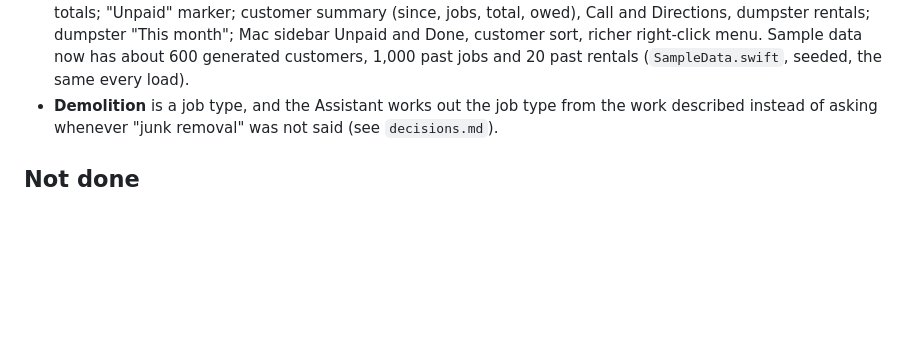
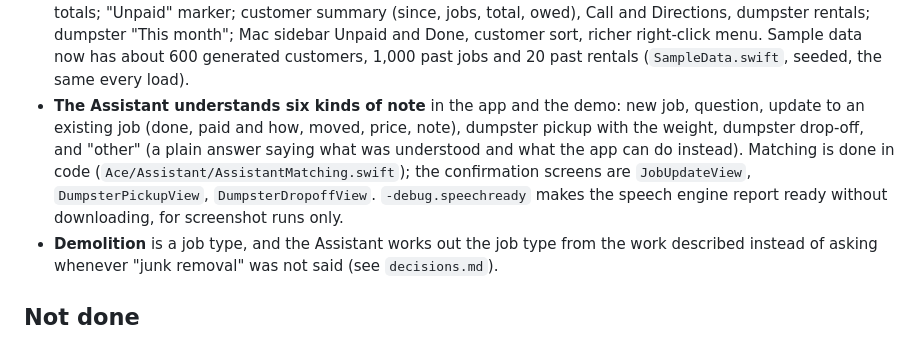
Before and after one commit to ksremedia-spec/Ace-junk-removal, a Markdown page: docs/status.md, the part around the change. GitHub-like rendering; blank space fills up the shorter version.

Commit message:
Hand-off notes: the Assistant's six kinds of note
Co-Authored-By: Claude Fable 5.1 <noreply@anthropic.com>
Claude-Session: https://claude.ai/code/session_01G6TdPixmiureQCGbDta2o4

```diff
--- a/docs/status.md
+++ b/docs/status.md
@@ -69,6 +69,14 @@ session; then `CLAUDE.md` for the rules and `decisions.md` for the why.
   right-click menu. Sample data now has about 600 generated customers,
   1,000 past jobs and 20 past rentals (`SampleData.swift`, seeded, the same
   every load).
+- **The Assistant understands six kinds of note** in the app and the demo:
+  new job, question, update to an existing job (done, paid and how, moved,
+  price, note), dumpster pickup with the weight, dumpster drop-off, and
+  "other" (a plain answer saying what was understood and what the app can
+  do instead). Matching is done in code (`Ace/Assistant/AssistantMatching.swift`);
+  the confirmation screens are `JobUpdateView`, `DumpsterPickupView`,
+  `DumpsterDropoffView`. `-debug.speechready` makes the speech engine report
+  ready without downloading, for screenshot runs only.
 - **Demolition** is a job type, and the Assistant works out the job type
   from the work described instead of asking whenever "junk removal" was not
   said (see `decisions.md`).
```
